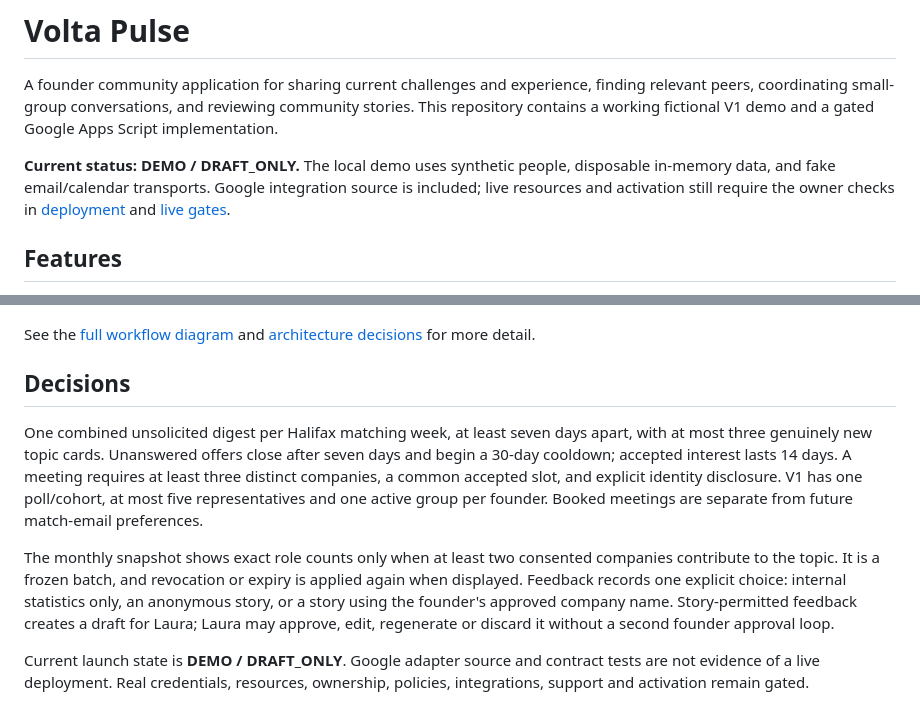
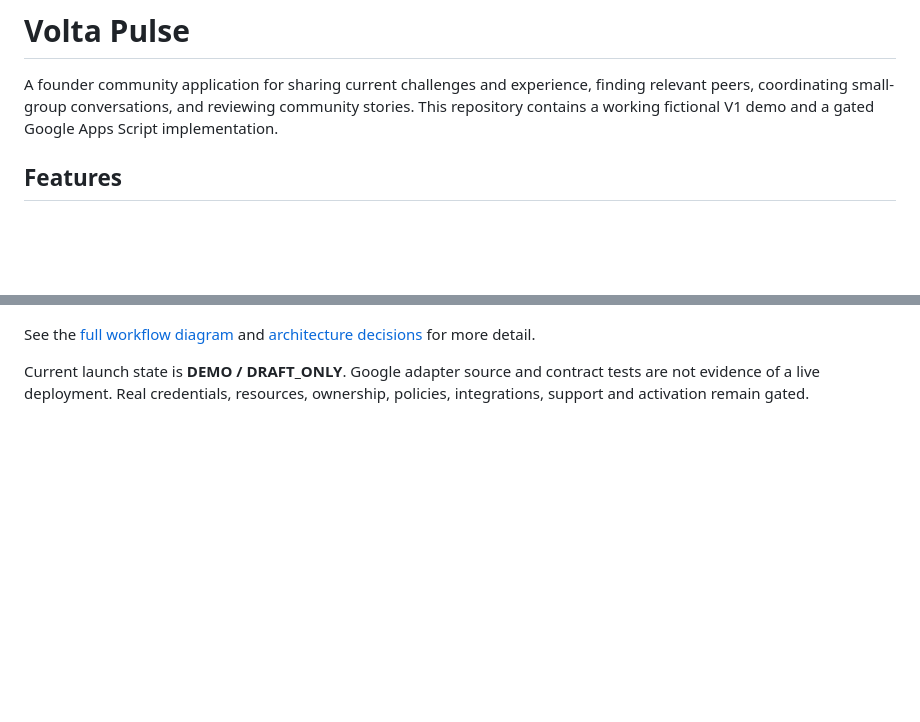
Before and after one commit to Preksha-bot/VoltaCommunityExp, a Markdown page: README.md, 2 parts joined by grey strips. Rendered like a GitHub page; blank space fills up the shorter version.

```diff
--- a/README.md
+++ b/README.md
@@ -2,7 +2,6 @@
 
 A founder community application for sharing current challenges and experience, finding relevant peers, coordinating small-group conversations, and reviewing community stories. This repository contains a working fictional V1 demo and a gated Google Apps Script implementation.
 
-**Current status: DEMO / DRAFT_ONLY.** The local demo uses synthetic people, disposable in-memory data, and fake email/calendar transports. Google integration source is included; live resources and activation still require the owner checks in [deployment](docs/deployment.md) and [live gates](docs/live-gates.json).
 
 ## Features
 
@@ -94,10 +93,5 @@ The local server and Apps Script backend share the domain and service layers. Ad
 
 See the [full workflow diagram](docs/volta-pulse-end-to-end.svg) and [architecture decisions](docs/volta-pulse-architecture-decisions.svg) for more detail.
 
-## Decisions
-
-One combined unsolicited digest per Halifax matching week, at least seven days apart, with at most three genuinely new topic cards. Unanswered offers close after seven days and begin a 30-day cooldown; accepted interest lasts 14 days. A meeting requires at least three distinct companies, a common accepted slot, and explicit identity disclosure. V1 has one poll/cohort, at most five representatives and one active group per founder. Booked meetings are separate from future match-email preferences.
-
-The monthly snapshot shows exact role counts only when at least two consented companies contribute to the topic. It is a frozen batch, and revocation or expiry is applied again when displayed. Feedback records one explicit choice: internal statistics only, an anonymous story, or a story using the founder's approved company name. Story-permitted feedback creates a draft for Laura; Laura may approve, edit, regenerate or discard it without a second founder approval loop.
 
 Current launch state is **DEMO / DRAFT_ONLY**. Google adapter source and contract tests are not evidence of a live deployment. Real credentials, resources, ownership, policies, integrations, support and activation remain gated.
```
